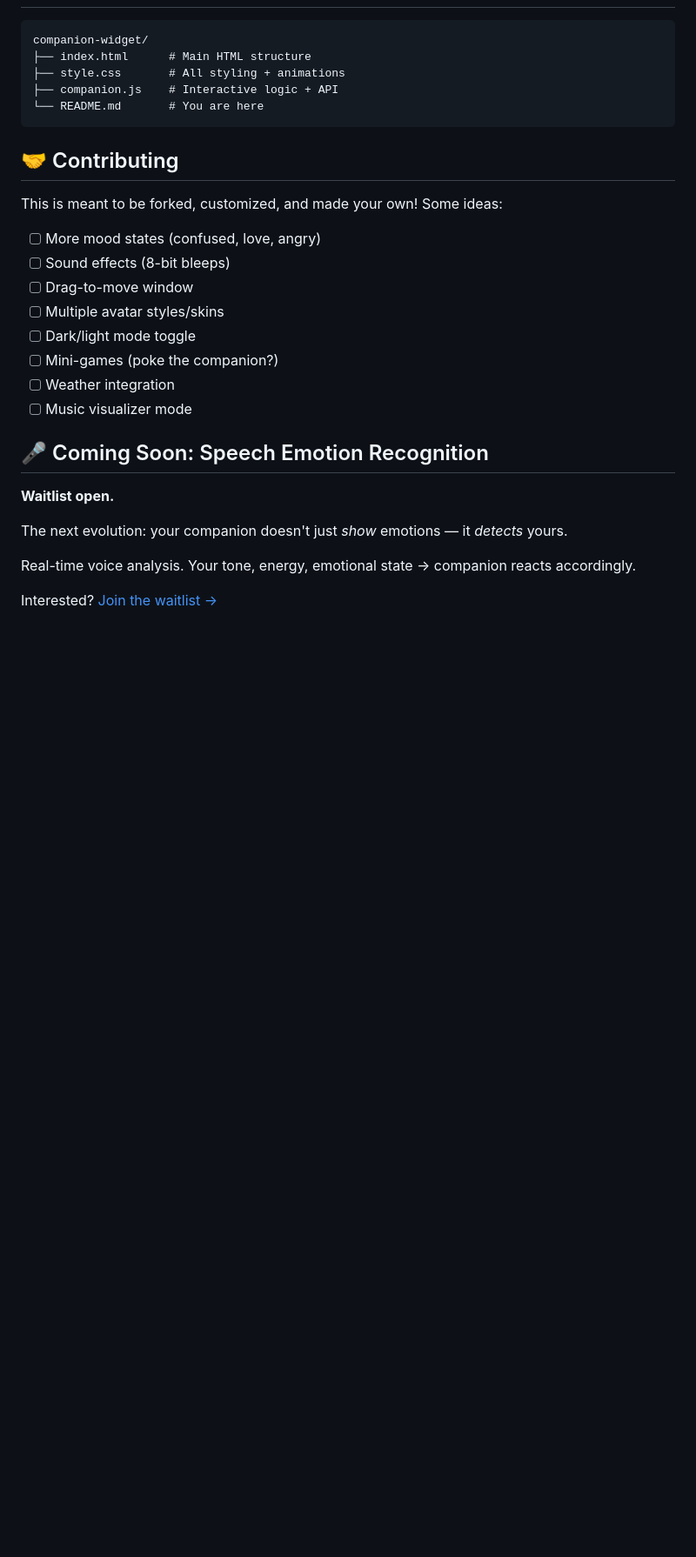
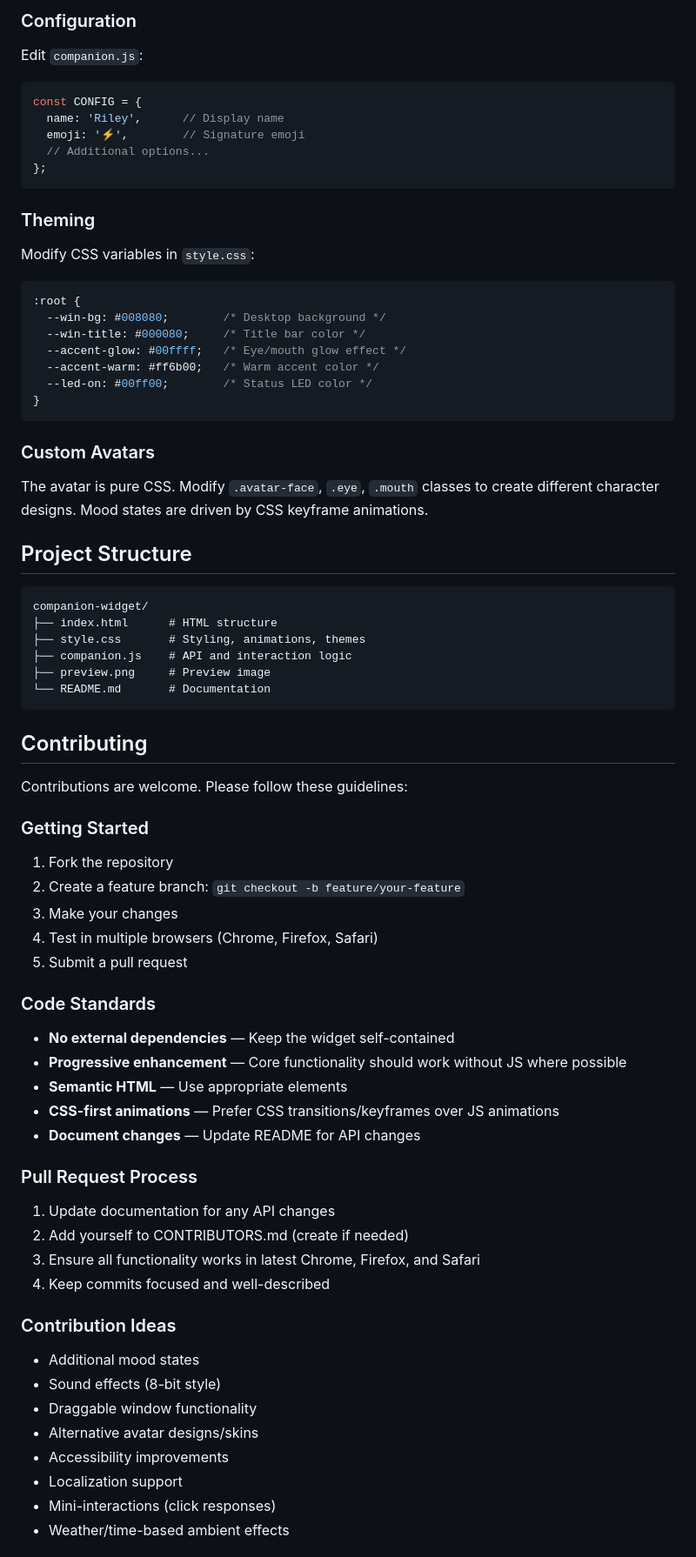
Before and after one commit to couldbeme/companion-widget, a Markdown page: README.md, the part around one of its changes. Shown at 87% size. GitHub-like rendering; blank space fills up the shorter version.

````diff
--- a/README.md
+++ b/README.md
@@ -169,31 +168,79 @@ Available actions:
+### Configuration
+
+Edit `companion.js`:
+
+```javascript
+const CONFIG = {
+  name: 'Riley',      // Display name
+  emoji: '⚡',        // Signature emoji
+  // Additional options...
+};
+```
+
+### Theming
+
+Modify CSS variables in `style.css`:
+
+```css
+:root {
+  --win-bg: #008080;        /* Desktop background */
+  --win-title: #000080;     /* Title bar color */
+  --accent-glow: #00ffff;   /* Eye/mouth glow effect */
+  --accent-warm: #ff6b00;   /* Warm accent color */
+  --led-on: #00ff00;        /* Status LED color */
+}
+```
+
+### Custom Avatars
+
+The avatar is pure CSS. Modify `.avatar-face`, `.eye`, `.mouth` classes to create different character designs. Mood states are driven by CSS keyframe animations.
+
+## Project Structure
 
 ```
 companion-widget/
-├── index.html      # Main HTML structure
-├── style.css       # All styling + animations
-├── companion.js    # Interactive logic + API
-└── README.md       # You are here
+├── index.html      # HTML structure
+├── style.css       # Styling, animations, themes
+├── companion.js    # API and interaction logic
+├── preview.png     # Preview image
+└── README.md       # Documentation
 ```
 
-## 🤝 Contributing
+## Contributing
 
-This is meant to be forked, customized, and made your own! Some ideas:
+Contributions are welcome. Please follow these guidelines:
 
-- [ ] More mood states (confused, love, angry)
-- [ ] Sound effects (8-bit bleeps)
-- [ ] Drag-to-move window
-- [ ] Multiple avatar styles/skins
-- [ ] Dark/light mode toggle
-- [ ] Mini-games (poke the companion?)
-- [ ] Weather integration
-- [ ] Music visualizer mode
+### Getting Started
 
-## 🎤 Coming Soon: Speech Emotion Recognition
+1. Fork the repository
+2. Create a feature branch: `git checkout -b feature/your-feature`
+3. Make your changes
+4. Test in multiple browsers (Chrome, Firefox, Safari)
+5. Submit a pull request
 
-**Waitlist open.**
+### Code Standards
 
-The next evolution: your companion doesn't just *show* emotions — it *detects* yours.
+- **No external dependencies** — Keep the widget self-contained
+- **Progressive enhancement** — Core functionality should work without JS where possible
+- **Semantic HTML** — Use appropriate elements
+- **CSS-first animations** — Prefer CSS transitions/keyframes over JS animations
+- **Document changes** — Update README for API changes
 
-Real-time voice analysis. Your tone, energy, emotional state → companion reacts accordingly.
+### Pull Request Process
 
-Interested? [Join the waitlist →](https://github.com/couldbeme/companion-widget/issues/1)
+1. Update documentation for any API changes
+2. Add yourself to CONTRIBUTORS.md (create if needed)
+3. Ensure all functionality works in latest Chrome, Firefox, and Safari
+4. Keep commits focused and well-described
+
+### Contribution Ideas
+
+- Additional mood states
+- Sound effects (8-bit style)
+- Draggable window functionality
+- Alternative avatar designs/skins
+- Accessibility improvements
+- Localization support
+- Mini-interactions (click responses)
+- Weather/time-based ambient effects
+
````
Also changed, not shown: other parts of README.md (+149 -145 lines).
